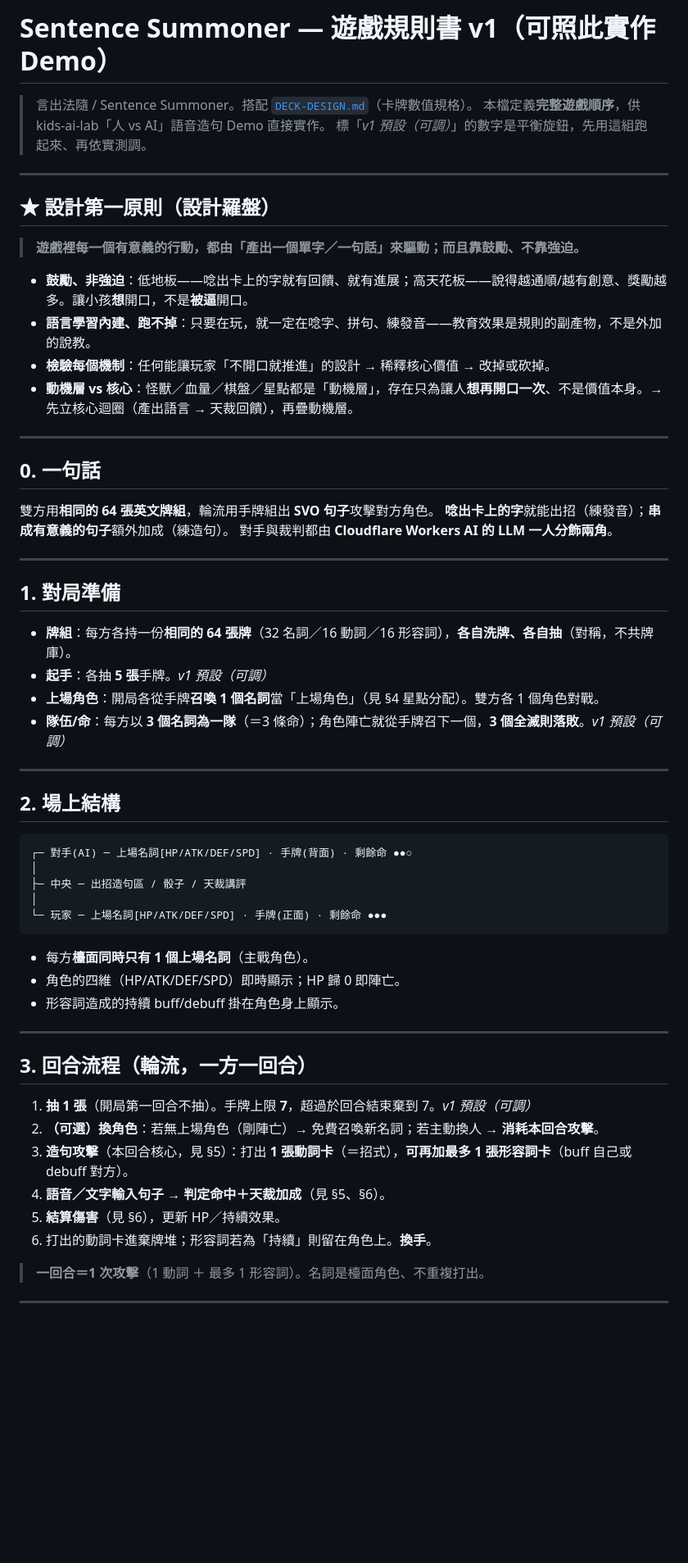
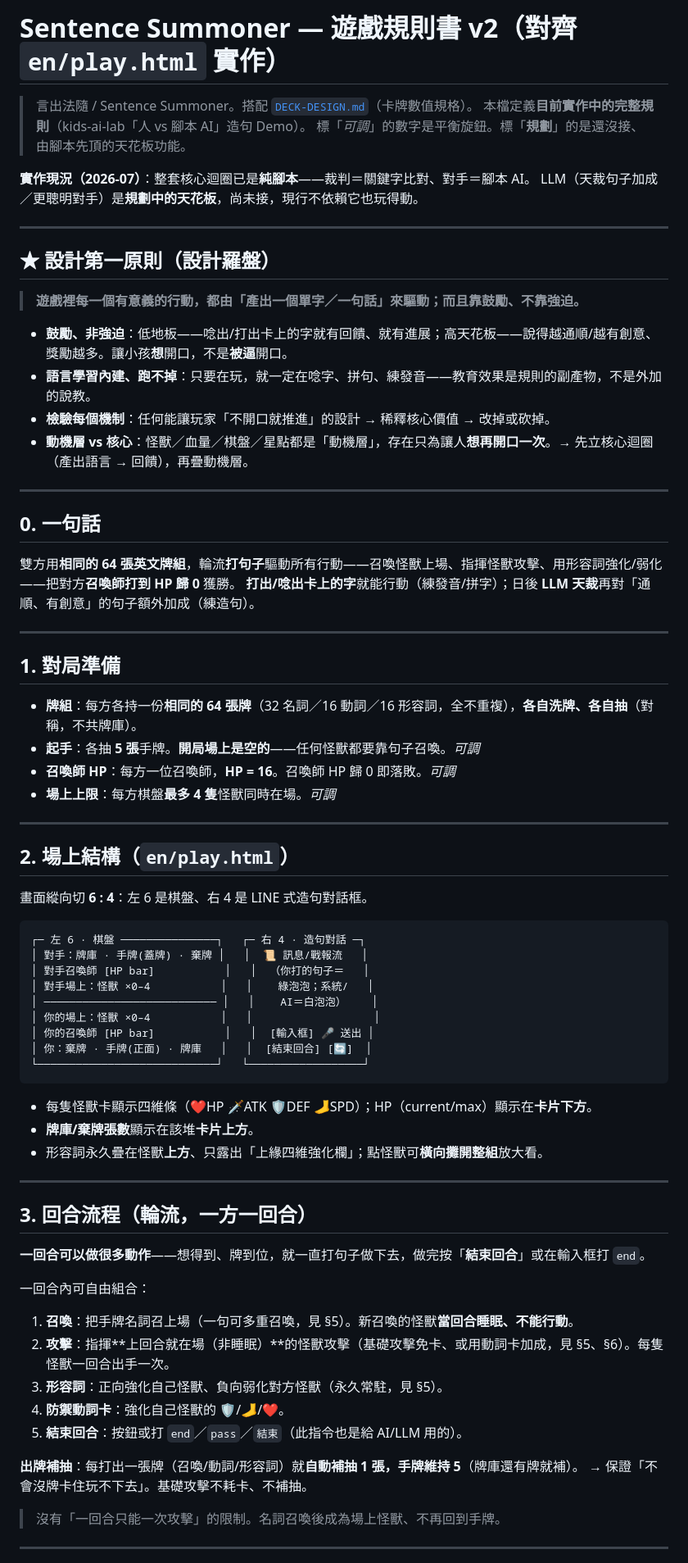
Before and after one commit to colombo0718/strategy-space, a Markdown page: SentenceSummoner/GAME-RULES.md, the part around one of its changes. Shown at 82% size. GitHub-like rendering; blank space fills up the shorter version.

Commit message:
造句召喚師：GAME-RULES 補齊對齊實作 v2——多怪獸棋盤(召喚師HP16/場上4)、一回合多動作、出牌補抽5張、基礎攻擊免卡+動詞加成、擋牆、速度閃避、形容詞正負一刀切永久、end指令、腳本裁判+腳本AI；LLM天裁/對手明確標為規劃天花板
Co-Authored-By: Claude Opus 4.8 <noreply@anthropic.com>

````diff
--- a/SentenceSummoner/GAME-RULES.md
+++ b/SentenceSummoner/GAME-RULES.md
@@ -1,8 +1,11 @@
-# Sentence Summoner — 遊戲規則書 v1（可照此實作 Demo）
+# Sentence Summoner — 遊戲規則書 v2（對齊 `en/play.html` 實作）
 
 > 言出法隨 / Sentence Summoner。搭配 [`DECK-DESIGN.md`](DECK-DESIGN.md)（卡牌數值規格）。
-> 本檔定義**完整遊戲順序**，供 kids-ai-lab「人 vs AI」語音造句 Demo 直接實作。
-> 標「*v1 預設（可調）*」的數字是平衡旋鈕，先用這組跑起來、再依實測調。
+> 本檔定義**目前實作中的完整規則**（kids-ai-lab「人 vs 腳本 AI」造句 Demo）。
+> 標「*可調*」的數字是平衡旋鈕。標「**規劃**」的是還沒接、由腳本先頂的天花板功能。
+
+**實作現況（2026-07）**：整套核心迴圈已是**純腳本**——裁判＝關鍵字比對、對手＝腳本 AI。
+LLM（天裁句子加成／更聰明對手）是**規劃中的天花板**，尚未接，現行不依賴它也玩得動。
 
 ---
 
@@ -10,56 +13,66 @@
 
 > **遊戲裡每一個有意義的行動，都由「產出一個單字／一句話」來驅動；而且靠鼓勵、不靠強迫。**
 
-- **鼓勵、非強迫**：低地板——唸出卡上的字就有回饋、就有進展；高天花板——說得越通順/越有創意、獎勵越多。讓小孩**想**開口，不是**被逼**開口。
+- **鼓勵、非強迫**：低地板——唸出/打出卡上的字就有回饋、就有進展；高天花板——說得越通順/越有創意、獎勵越多。讓小孩**想**開口，不是**被逼**開口。
 - **語言學習內建、跑不掉**：只要在玩，就一定在唸字、拼句、練發音——教育效果是規則的副產物，不是外加的說教。
 - **檢驗每個機制**：任何能讓玩家「不開口就推進」的設計 → 稀釋核心價值 → 改掉或砍掉。
-- **動機層 vs 核心**：怪獸／血量／棋盤／星點都是「動機層」，存在只為讓人**想再開口一次**、不是價值本身。→ 先立核心迴圈（產出語言 → 天裁回饋），再疊動機層。
+- **動機層 vs 核心**：怪獸／血量／棋盤／星點都是「動機層」，存在只為讓人**想再開口一次**。→ 先立核心迴圈（產出語言 → 回饋），再疊動機層。
 
 ---
 
 ## 0. 一句話
 
-雙方用**相同的 64 張英文牌組**，輪流用手牌組出 **SVO 句子**攻擊對方角色。
-**唸出卡上的字**就能出招（練發音）；**串成有意義的句子**額外加成（練造句）。
-對手與裁判都由 **Cloudflare Workers AI 的 LLM 一人分飾兩角**。
+雙方用**相同的 64 張英文牌組**，輪流**打句子**驅動所有行動——召喚怪獸上場、指揮怪獸攻擊、用形容詞強化/弱化——把對方**召喚師打到 HP 歸 0** 獲勝。
+**打出/唸出卡上的字**就能行動（練發音/拼字）；日後 **LLM 天裁**再對「通順、有創意」的句子額外加成（練造句）。
 
 ---
 
 ## 1. 對局準備
 
-- **牌組**：每方各持一份**相同的 64 張牌**（32 名詞／16 動詞／16 形容詞），**各自洗牌、各自抽**（對稱，不共牌庫）。
-- **起手**：各抽 **5 張**手牌。*v1 預設（可調）*
-- **上場角色**：開局各從手牌**召喚 1 個名詞**當「上場角色」（見 §4 星點分配）。雙方各 1 個角色對戰。
-- **隊伍/命**：每方以 **3 個名詞為一隊**（＝3 條命）；角色陣亡就從手牌召下一個，**3 個全滅則落敗**。*v1 預設（可調）*
+- **牌組**：每方各持一份**相同的 64 張牌**（32 名詞／16 動詞／16 形容詞，全不重複），**各自洗牌、各自抽**（對稱，不共牌庫）。
+- **起手**：各抽 **5 張**手牌。**開局場上是空的**——任何怪獸都要靠句子召喚。*可調*
+- **召喚師 HP**：每方一位召喚師，**HP = 16**。召喚師 HP 歸 0 即落敗。*可調*
+- **場上上限**：每方棋盤**最多 4 隻**怪獸同時在場。*可調*
 
 ---
 
-## 2. 場上結構
+## 2. 場上結構（`en/play.html`）
+
+畫面縱向切 **6 : 4**：左 6 是棋盤、右 4 是 LINE 式造句對話框。
 
 ```
-┌─ 對手(AI) ─ 上場名詞[HP/ATK/DEF/SPD] · 手牌(背面) · 剩餘命 ●●○
-│
-├─ 中央 ─ 出招造句區 / 骰子 / 天裁講評
-│
-└─ 玩家 ─ 上場名詞[HP/ATK/DEF/SPD] · 手牌(正面) · 剩餘命 ●●●
+┌─ 左 6 · 棋盤 ───────────────┐   ┌─ 右 4 · 造句對話 ─┐
+│ 對手：牌庫 · 手牌(蓋牌) · 棄牌 │   │  📜 訊息/戰報流   │
+│ 對手召喚師 [HP bar]           │   │  （你打的句子＝   │
+│ 對手場上：怪獸 ×0–4           │   │    綠泡泡；系統/   │
+│ ─────────────────────────── │   │    AI＝白泡泡）    │
+│ 你的場上：怪獸 ×0–4           │   │                   │
+│ 你的召喚師 [HP bar]           │   │  [輸入框] 🎤 送出 │
+│ 你：棄牌 · 手牌(正面) · 牌庫   │   │  [結束回合] [🔄]  │
+└────────────────────────────┘   └──────────────────┘
 ```
 
-- 每方**檯面同時只有 1 個上場名詞**（主戰角色）。
-- 角色的四維（HP/ATK/DEF/SPD）即時顯示；HP 歸 0 即陣亡。
-- 形容詞造成的持續 buff/debuff 掛在角色身上顯示。
+- 每隻怪獸卡顯示四維條（❤️HP 🗡️ATK 🛡️DEF 🦶SPD）；HP（current/max）顯示在**卡片下方**。
+- **牌庫/棄牌張數**顯示在該堆**卡片上方**。
+- 形容詞永久疊在怪獸**上方**、只露出「上緣四維強化欄」；點怪獸可**橫向攤開整組**放大看。
 
 ---
 
 ## 3. 回合流程（輪流，一方一回合）
 
-1. **抽 1 張**（開局第一回合不抽）。手牌上限 **7**，超過於回合結束棄到 7。*v1 預設（可調）*
-2. **（可選）換角色**：若無上場角色（剛陣亡）→ 免費召喚新名詞；若主動換人 → **消耗本回合攻擊**。
-3. **造句攻擊**（本回合核心，見 §5）：打出 **1 張動詞卡**（＝招式），**可再加最多 1 張形容詞卡**（buff 自己或 debuff 對方）。
-4. **語音／文字輸入句子** → **判定命中＋天裁加成**（見 §5、§6）。
-5. **結算傷害**（見 §6），更新 HP／持續效果。
-6. 打出的動詞卡進棄牌堆；形容詞若為「持續」則留在角色上。**換手**。
+**一回合可以做很多動作**——想得到、牌到位，就一直打句子做下去，做完按「**結束回合**」或在輸入框打 `end`。
 
-> **一回合＝1 次攻擊**（1 動詞 ＋ 最多 1 形容詞）。名詞是檯面角色、不重複打出。
+一回合內可自由組合：
+1. **召喚**：把手牌名詞召上場（一句可多重召喚，見 §5）。新召喚的怪獸**當回合睡眠、不能行動**。
+2. **攻擊**：指揮**上回合就在場（非睡眠）**的怪獸攻擊（基礎攻擊免卡、或用動詞卡加成，見 §5、§6）。每隻怪獸一回合出手一次。
+3. **形容詞**：正向強化自己怪獸、負向弱化對方怪獸（永久常駐，見 §5）。
+4. **防禦動詞卡**：強化自己怪獸的 🛡️/🦶/❤️。
+5. **結束回合**：按鈕或打 `end`／`pass`／`結束`（此指令也是給 AI/LLM 用的）。
+
+**出牌補抽**：每打出一張牌（召喚/動詞/形容詞）就**自動補抽 1 張，手牌維持 5**（牌庫還有牌就補）。
+→ 保證「不會沒牌卡住玩不下去」。基礎攻擊不耗卡、不補抽。
+
+> 沒有「一回合只能一次攻擊」的限制。名詞召喚後成為場上怪獸、不再回到手牌。
 
 ---
 
````
Also changed, not shown: other parts of SentenceSummoner/GAME-RULES.md (+91 -85 lines).
